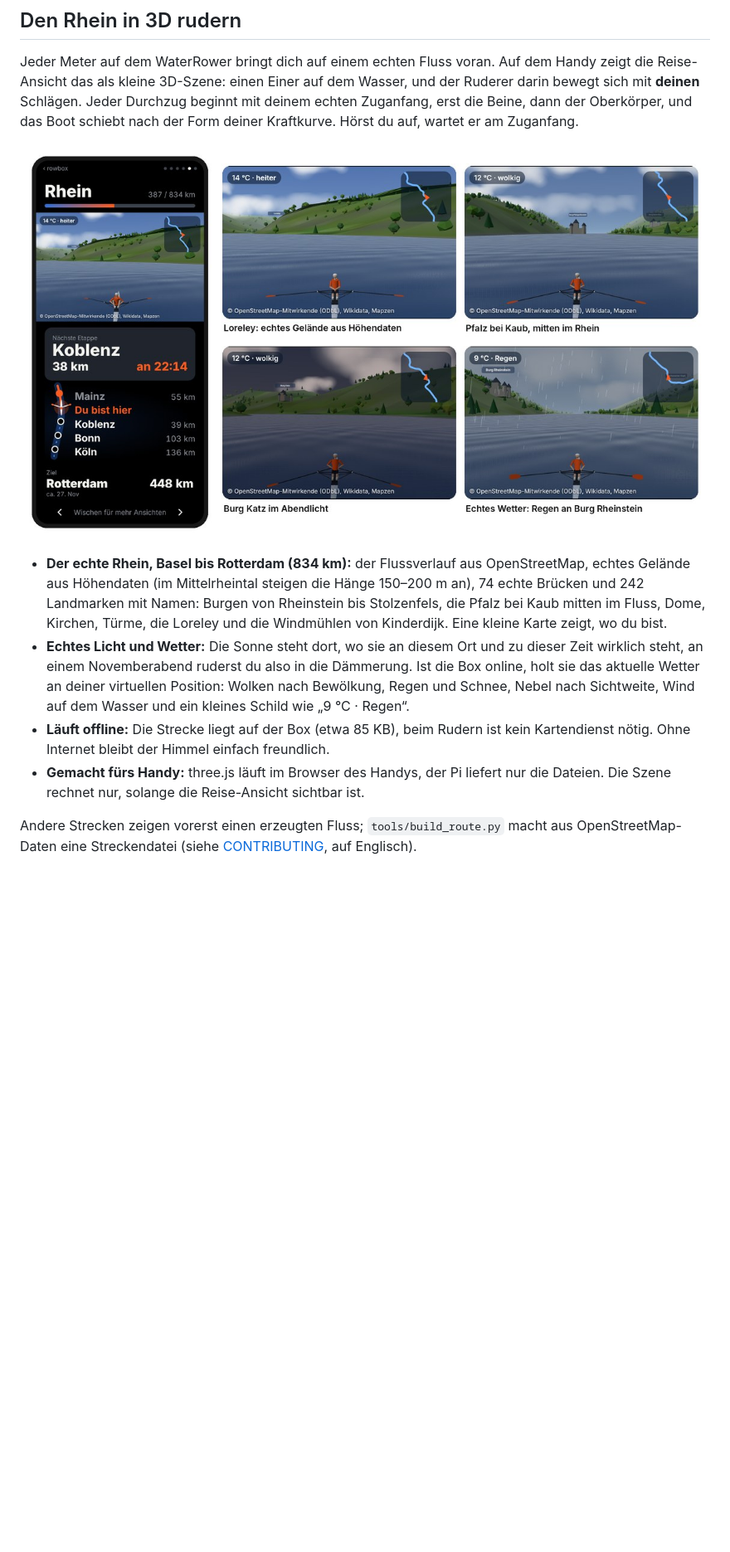
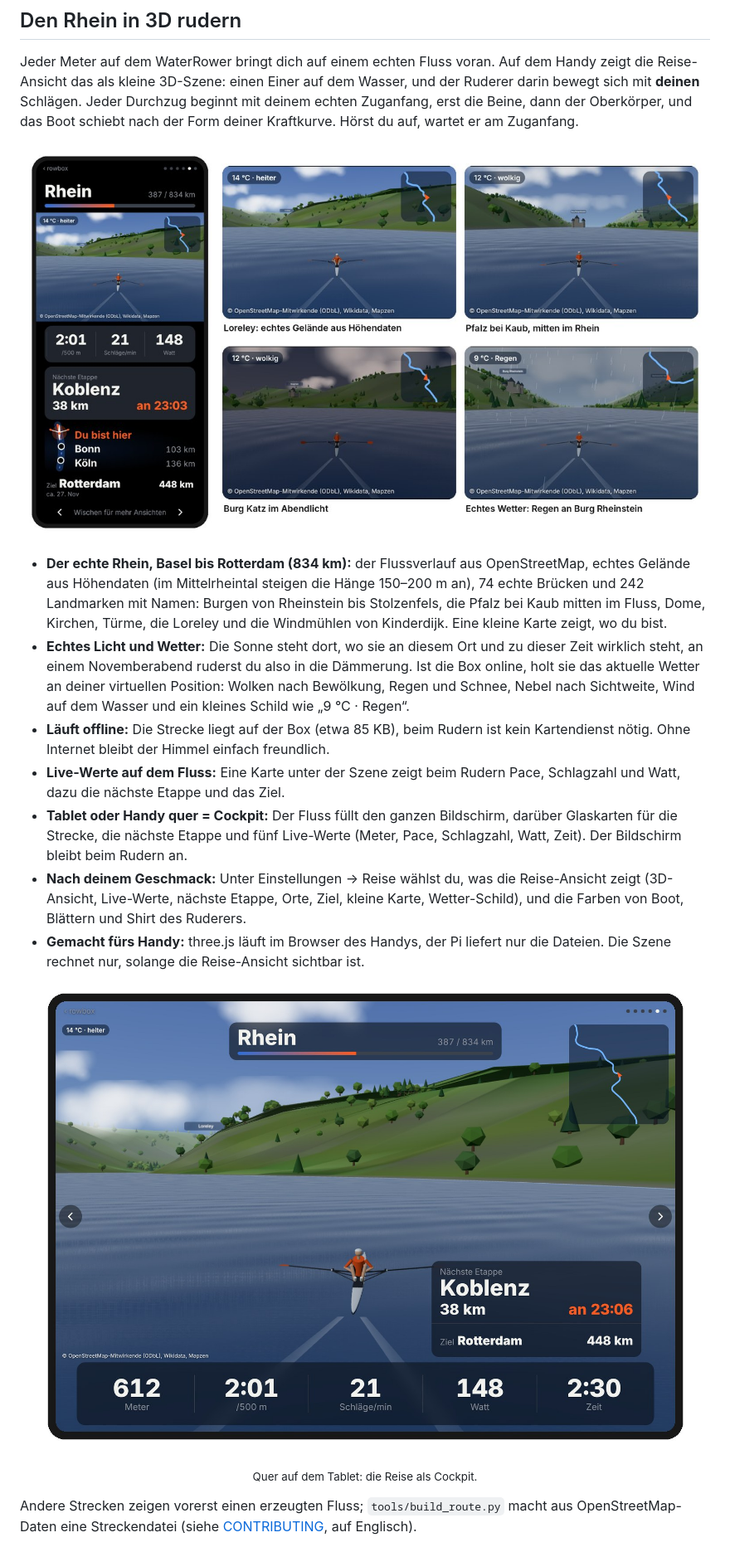
Before and after one commit to intecsys/rowbox, a Markdown page: README.de.md, the part around one of its changes. Shown at 83% size. Drawn GitHub-style; pictures changed too: docs/cockpit.jpg (added), docs/rhine_3d.jpg; blank space fills up the shorter version.

```diff
--- a/README.de.md
+++ b/README.de.md
@@ -39,8 +39,19 @@ Zuganfang.
   Schnee, Nebel nach Sichtweite, Wind auf dem Wasser und ein kleines Schild wie „9 °C · Regen“.
 - **Läuft offline:** Die Strecke liegt auf der Box (etwa 85 KB), beim Rudern ist kein Kartendienst
   nötig. Ohne Internet bleibt der Himmel einfach freundlich.
+- **Live-Werte auf dem Fluss:** Eine Karte unter der Szene zeigt beim Rudern Pace, Schlagzahl und
+  Watt, dazu die nächste Etappe und das Ziel.
+- **Tablet oder Handy quer = Cockpit:** Der Fluss füllt den ganzen Bildschirm, darüber Glaskarten
+  für die Strecke, die nächste Etappe und fünf Live-Werte (Meter, Pace, Schlagzahl, Watt, Zeit).
+  Der Bildschirm bleibt beim Rudern an.
+- **Nach deinem Geschmack:** Unter Einstellungen → Reise wählst du, was die Reise-Ansicht zeigt
+  (3D-Ansicht, Live-Werte, nächste Etappe, Orte, Ziel, kleine Karte, Wetter-Schild), und die
+  Farben von Boot, Blättern und Shirt des Ruderers.
 - **Gemacht fürs Handy:** three.js läuft im Browser des Handys, der Pi liefert nur die Dateien.
   Die Szene rechnet nur, solange die Reise-Ansicht sichtbar ist.
+
+<p align="center"><img src="docs/cockpit.jpg" width="900" alt="Reise als Cockpit auf dem Tablet quer: 3D-Fluss über den ganzen Bildschirm, Strecke oben, nächste Etappe und Ziel rechts, fünf Live-Werte unten"></p>
+<p align="center"><sub>Quer auf dem Tablet: die Reise als Cockpit.</sub></p>
 
 Andere Strecken zeigen vorerst einen erzeugten Fluss; `tools/build_route.py` macht aus
 OpenStreetMap-Daten eine Streckendatei (siehe [CONTRIBUTING](CONTRIBUTING.md), auf Englisch).
```
Also changed, not shown: other parts of README.de.md (+2 -1 lines), README.md (+12 -1 lines), docs/cockpit_en.jpg (added), docs/phone_display.png, docs/phone_display_en.png, docs/rhine_3d_en.jpg.
